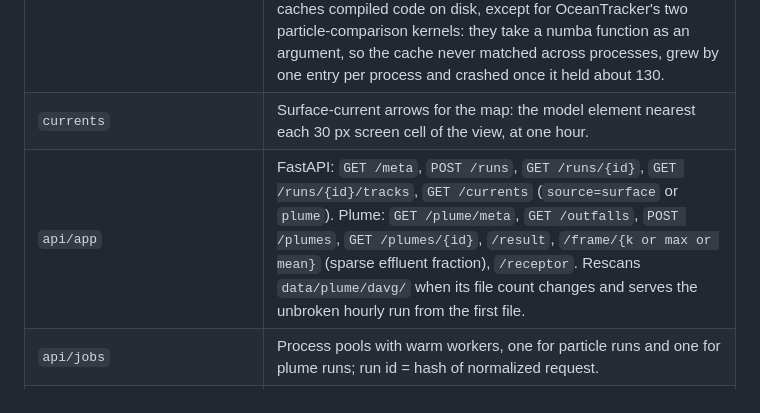
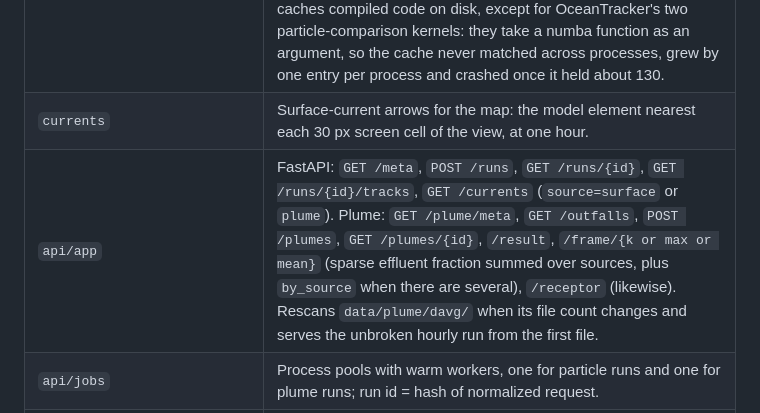
Before and after one commit to connorjmack/SSM-PT, a Markdown page: docs/architecture.md, the part around one of its changes. GitHub-like rendering.

```diff
--- a/docs/architecture.md
+++ b/docs/architecture.md
@@ -29,5 +29,5 @@ Current state: repo skeleton. Python modules contain only a docstring stating th
 | `engine/base` | Tracker interface: `run(release, params) -> tracks`. Request model, including the particle classes (water parcel, floating, decaying). |
 | `engine/oceantracker_engine` | OceanTracker adapter. Floating adds a `Windage` velocity modifier (a share of the `wind_velocity` reader field) and, unless `washes_ashore` is false, a `WashAshore` trajectory modifier that sets our own status `ASHORE = -3` where OceanTracker would move a particle back off the coastline. Decaying adds OceanTracker's `AgeDecay` property as `remaining`. Numba caches compiled code on disk, except for OceanTracker's two particle-comparison kernels: they take a numba function as an argument, so the cache never matched across processes, grew by one entry per process and crashed once it held about 130. |
 | `currents` | Surface-current arrows for the map: the model element nearest each 30 px screen cell of the view, at one hour. |
-| `api/app` | FastAPI: `GET /meta`, `POST /runs`, `GET /runs/{id}`, `GET /runs/{id}/tracks`, `GET /currents` (`source=surface` or `plume`). Plume: `GET /plume/meta`, `GET /outfalls`, `POST /plumes`, `GET /plumes/{id}`, `/result`, `/frame/{k or max or mean}` (sparse effluent fraction), `/receptor`. Rescans `data/plume/davg/` when its file count changes and serves the unbroken hourly run from the first file. |
+| `api/app` | FastAPI: `GET /meta`, `POST /runs`, `GET /runs/{id}`, `GET /runs/{id}/tracks`, `GET /currents` (`source=surface` or `plume`). Plume: `GET /plume/meta`, `GET /outfalls`, `POST /plumes`, `GET /plumes/{id}`, `/result`, `/frame/{k or max or mean}` (sparse effluent fraction summed over sources, plus `by_source` when there are several), `/receptor` (likewise). Rescans `data/plume/davg/` when its file count changes and serves the unbroken hourly run from the first file. |
 | `api/jobs` | Process pools with warm workers, one for particle runs and one for plume runs; run id = hash of normalized request. |
```
Also changed, not shown: other parts of docs/architecture.md (+1 -1 lines), docs/plan.md (+1 -1 lines), docs/todo.md (+3 -0 lines).
